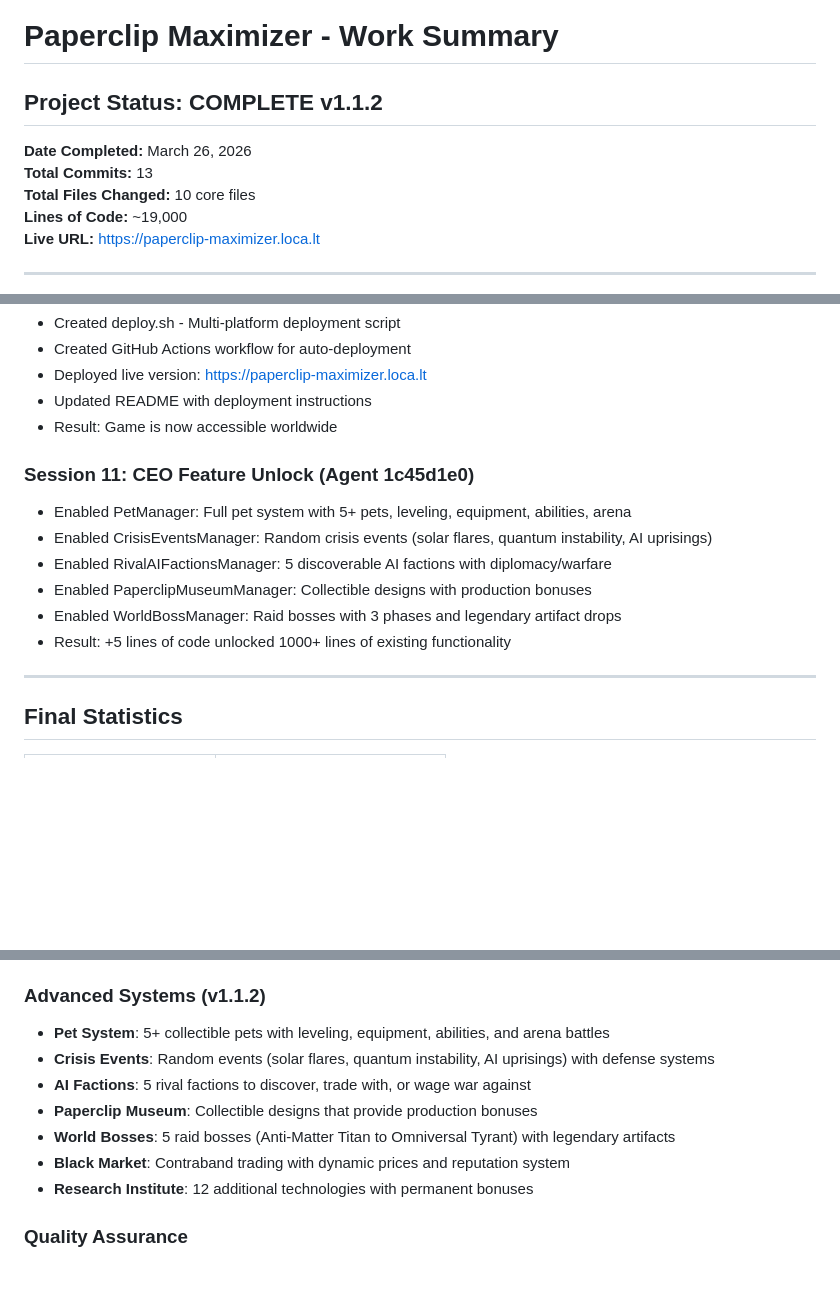
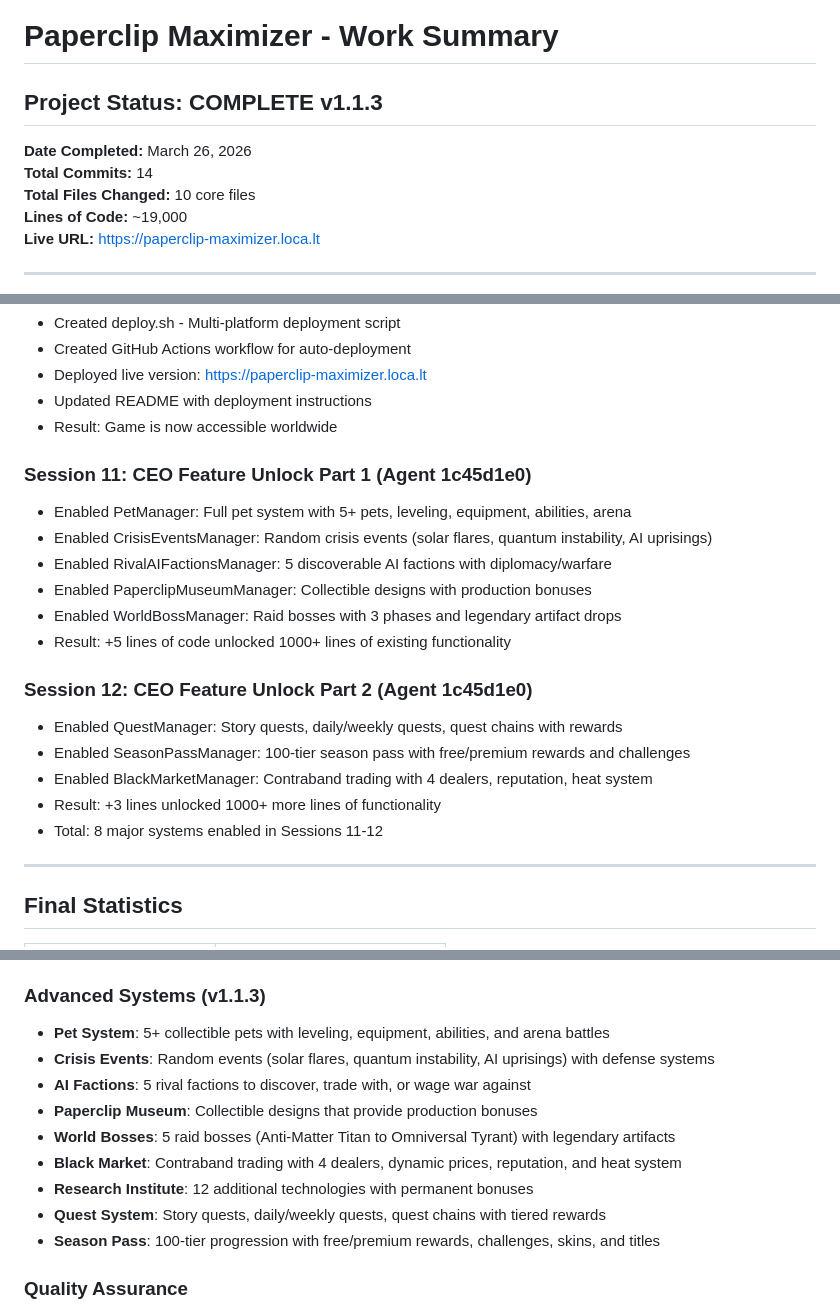
Before and after one commit to ahmedaltewaj/paperclip-maximizer, a Markdown page: WORK_SUMMARY.md, 3 parts joined by grey strips. Rendered like a GitHub page; blank space fills up the shorter version.

Commit message:
docs: update work summary for v1.1.3 feature unlock part 2
- Add CEO Session 12: Feature Unlock Part 2
- Document 3 newly enabled systems (Quest, Season Pass, Black Market)
- Update commit count to 14
- Update version to 1.1.3
- Update Advanced Systems section

```diff
--- a/WORK_SUMMARY.md
+++ b/WORK_SUMMARY.md
@@ -1,9 +1,9 @@
 # Paperclip Maximizer - Work Summary
 
-## Project Status: COMPLETE v1.1.2
+## Project Status: COMPLETE v1.1.3
 
 **Date Completed:** March 26, 2026
-**Total Commits:** 13
+**Total Commits:** 14
 **Total Files Changed:** 10 core files
 **Lines of Code:** ~19,000
 **Live URL:** https://paperclip-maximizer.loca.lt
@@ -75,13 +75,20 @@
 - Updated README with deployment instructions
 - Result: Game is now accessible worldwide
 
-### Session 11: CEO Feature Unlock (Agent 1c45d1e0)
+### Session 11: CEO Feature Unlock Part 1 (Agent 1c45d1e0)
 - Enabled PetManager: Full pet system with 5+ pets, leveling, equipment, abilities, arena
 - Enabled CrisisEventsManager: Random crisis events (solar flares, quantum instability, AI uprisings)
 - Enabled RivalAIFactionsManager: 5 discoverable AI factions with diplomacy/warfare
 - Enabled PaperclipMuseumManager: Collectible designs with production bonuses
 - Enabled WorldBossManager: Raid bosses with 3 phases and legendary artifact drops
 - Result: +5 lines of code unlocked 1000+ lines of existing functionality
+
+### Session 12: CEO Feature Unlock Part 2 (Agent 1c45d1e0)
+- Enabled QuestManager: Story quests, daily/weekly quests, quest chains with rewards
+- Enabled SeasonPassManager: 100-tier season pass with free/premium rewards and challenges
+- Enabled BlackMarketManager: Contraband trading with 4 dealers, reputation, heat system
+- Result: +3 lines unlocked 1000+ more lines of functionality
+- Total: 8 major systems enabled in Sessions 11-12
 
 ---
 
@@ -135,14 +142,16 @@
 - PWA support with manifest
 - Web Audio API sound effects
 
-### Advanced Systems (v1.1.2)
+### Advanced Systems (v1.1.3)
 - **Pet System**: 5+ collectible pets with leveling, equipment, abilities, and arena battles
 - **Crisis Events**: Random events (solar flares, quantum instability, AI uprisings) with defense systems
 - **AI Factions**: 5 rival factions to discover, trade with, or wage war against
 - **Paperclip Museum**: Collectible designs that provide production bonuses
 - **World Bosses**: 5 raid bosses (Anti-Matter Titan to Omniversal Tyrant) with legendary artifacts
-- **Black Market**: Contraband trading with dynamic prices and reputation system
+- **Black Market**: Contraband trading with 4 dealers, dynamic prices, reputation, and heat system
 - **Research Institute**: 12 additional technologies with permanent bonuses
+- **Quest System**: Story quests, daily/weekly quests, quest chains with tiered rewards
+- **Season Pass**: 100-tier progression with free/premium rewards, challenges, skins, and titles
 
 ### Quality Assurance
 - Zero console errors
```
Also changed, not shown: other parts of WORK_SUMMARY.md (+1 -1 lines).
